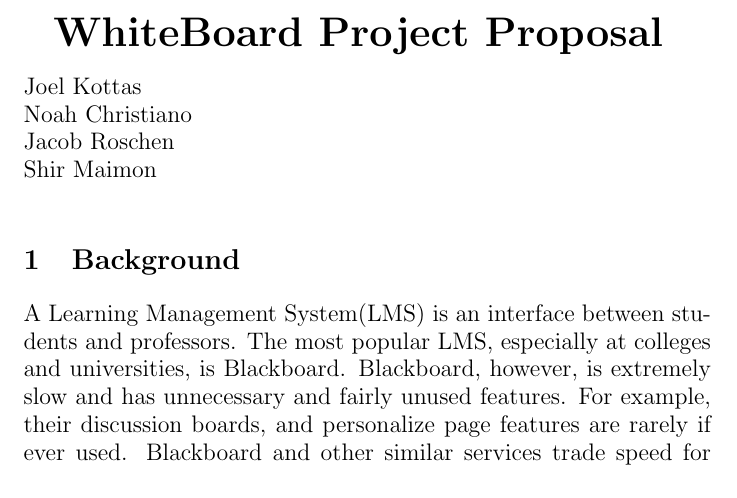
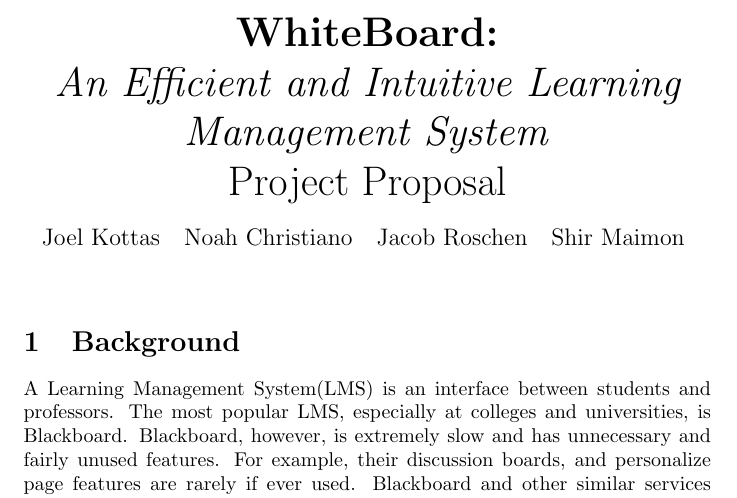
Before and after one commit to URWhiteboard/WhiteBoard, a LaTeX document (proposal/proposal.tex): part of page 1 of 2, cut at the place of the change. Compiled offline with pdfLaTeX.

Commit message:
Update proposal header

```diff
--- a/proposal/proposal.tex
+++ b/proposal/proposal.tex
@@ -2,14 +2,22 @@
 
 \begin{document}
 
-\huge{\textbf{WhiteBoard Project Proposal}}
+\begin{center}
+    \huge{\textbf{WhiteBoard:}}
 
-\vspace{10 pt}
+    \huge{\textit{An Efficient and Intuitive Learning Management System}}
 
-\large{
-    \noindent
-    Joel Kottas\\Noah Christiano\\Jacob Roschen\\Shir Maimon
-}
+    \huge{Project Proposal}
+
+    \vspace{10 pt}
+
+    \large{
+        \begin{tabular}{cccc}
+            Joel Kottas&Noah Christiano&Jacob Roschen&Shir Maimon\\
+        \end{tabular}
+    }
+
+\end{center}
 
 \vspace{10 pt}
 
```
Also changed, not shown: proposal/proposal.pdf.
